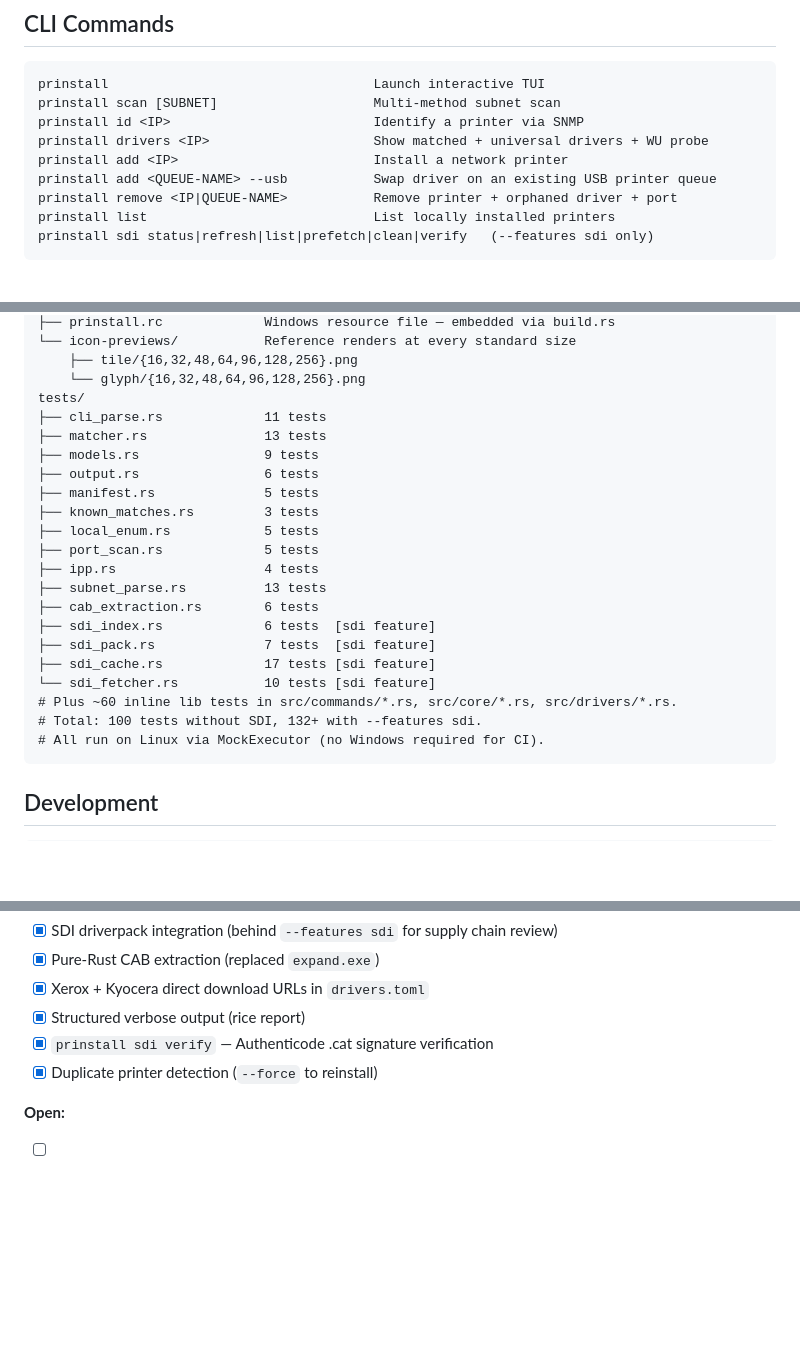
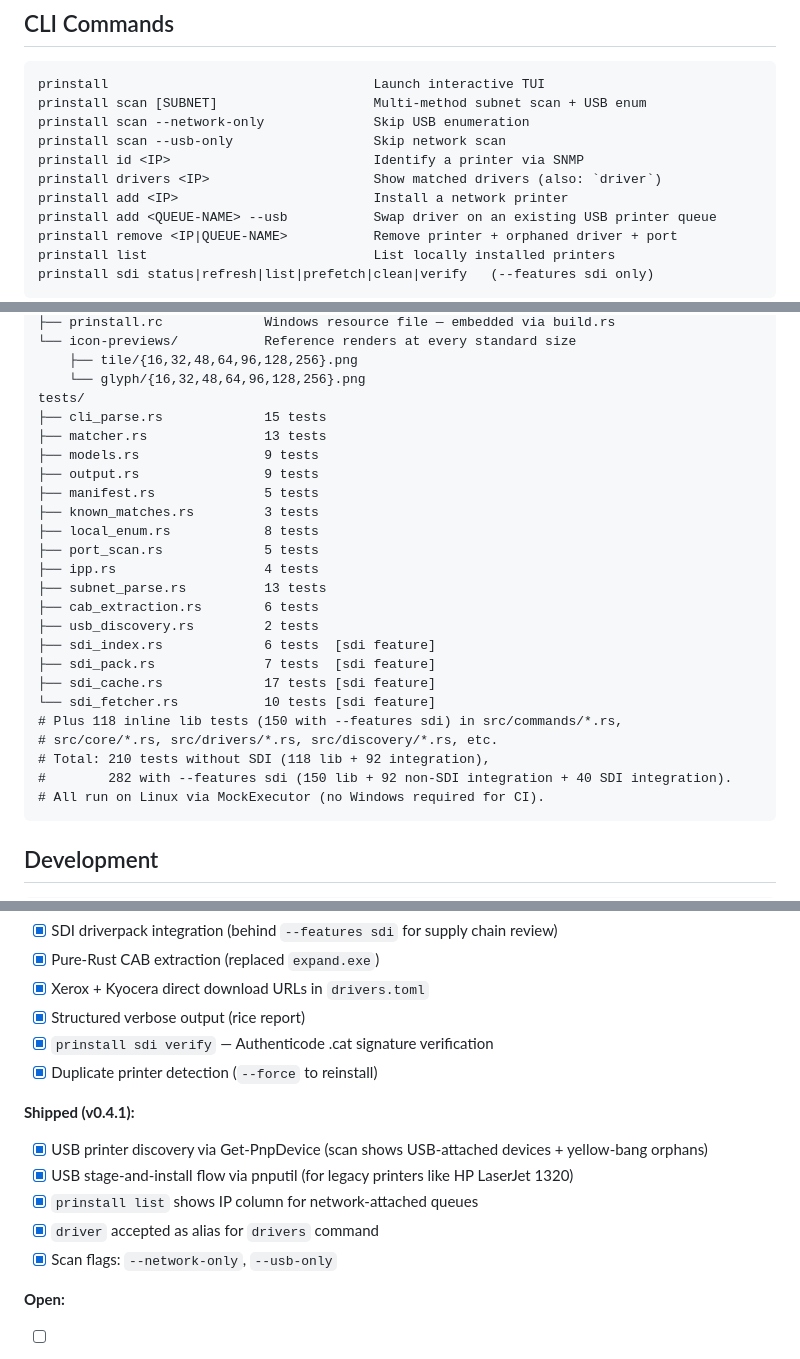
Before and after one commit to limehawk/prinstall, a Markdown page: CLAUDE.md, 3 parts joined by grey strips. Drawn GitHub-style; blank space fills up the shorter version.

Commit message:
docs: CLAUDE.md — v0.4.1 USB support, list IP column, driver alias

````diff
--- a/CLAUDE.md
+++ b/CLAUDE.md
@@ -79,9 +79,11 @@ website/docs iterations between cuts. See "Branching & release workflow" below.
 
 ```
 prinstall                                  Launch interactive TUI
-prinstall scan [SUBNET]                    Multi-method subnet scan
+prinstall scan [SUBNET]                    Multi-method subnet scan + USB enum
+prinstall scan --network-only              Skip USB enumeration
+prinstall scan --usb-only                  Skip network scan
 prinstall id <IP>                          Identify a printer via SNMP
-prinstall drivers <IP>                     Show matched + universal drivers + WU probe
+prinstall drivers <IP>                     Show matched drivers (also: `driver`)
 prinstall add <IP>                         Install a network printer
 prinstall add <QUEUE-NAME> --usb           Swap driver on an existing USB printer queue
 prinstall remove <IP|QUEUE-NAME>           Remove printer + orphaned driver + port
@@ -160,23 +163,26 @@ assets/
     ├── tile/{16,32,48,64,96,128,256}.png
     └── glyph/{16,32,48,64,96,128,256}.png
 tests/
-├── cli_parse.rs             11 tests
+├── cli_parse.rs             15 tests
 ├── matcher.rs               13 tests
 ├── models.rs                9 tests
-├── output.rs                6 tests
+├── output.rs                9 tests
 ├── manifest.rs              5 tests
 ├── known_matches.rs         3 tests
-├── local_enum.rs            5 tests
+├── local_enum.rs            8 tests
 ├── port_scan.rs             5 tests
 ├── ipp.rs                   4 tests
 ├── subnet_parse.rs          13 tests
 ├── cab_extraction.rs        6 tests
+├── usb_discovery.rs         2 tests
 ├── sdi_index.rs             6 tests  [sdi feature]
 ├── sdi_pack.rs              7 tests  [sdi feature]
 ├── sdi_cache.rs             17 tests [sdi feature]
 └── sdi_fetcher.rs           10 tests [sdi feature]
-# Plus ~60 inline lib tests in src/commands/*.rs, src/core/*.rs, src/drivers/*.rs.
-# Total: 100 tests without SDI, 132+ with --features sdi.
+# Plus 118 inline lib tests (150 with --features sdi) in src/commands/*.rs,
+# src/core/*.rs, src/drivers/*.rs, src/discovery/*.rs, etc.
+# Total: 210 tests without SDI (118 lib + 92 integration),
+#        282 with --features sdi (150 lib + 92 non-SDI integration + 40 SDI integration).
 # All run on Linux via MockExecutor (no Windows required for CI).
 ```
 
@@ -320,6 +326,13 @@ Design spec and implementation plan are in the rmm-scripts repo (gitignored ther
 - [x] `prinstall sdi verify` — Authenticode .cat signature verification
 - [x] Duplicate printer detection (`--force` to reinstall)
 
+**Shipped (v0.4.1):**
+- [x] USB printer discovery via Get-PnpDevice (scan shows USB-attached devices + yellow-bang orphans)
+- [x] USB stage-and-install flow via pnputil (for legacy printers like HP LaserJet 1320)
+- [x] `prinstall list` shows IP column for network-attached queues
+- [x] `driver` accepted as alias for `drivers` command
+- [x] Scan flags: `--network-only`, `--usb-only`
+
 **Open:**
 - [ ] Authenticode verification at install time — only offer SDI drivers whose
       .cat passes signature check, then promote SDI to default (no feature flag)
````
Also changed, not shown: other parts of CLAUDE.md (+4 -0 lines).
